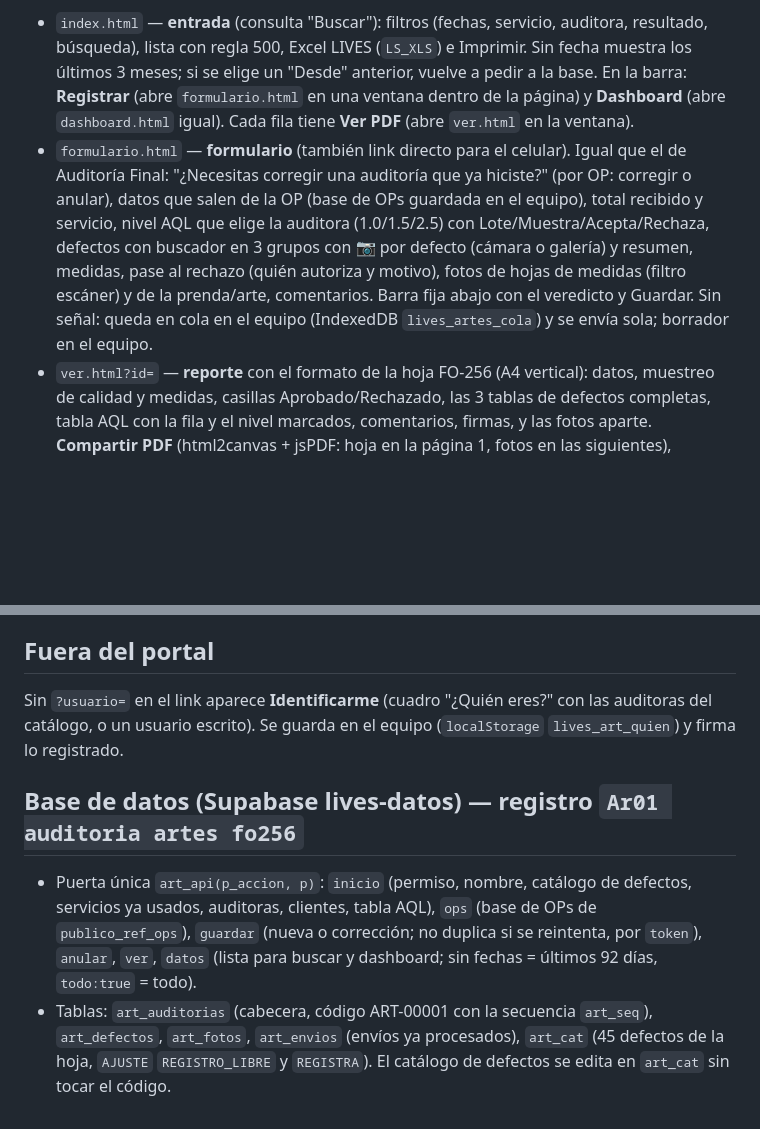
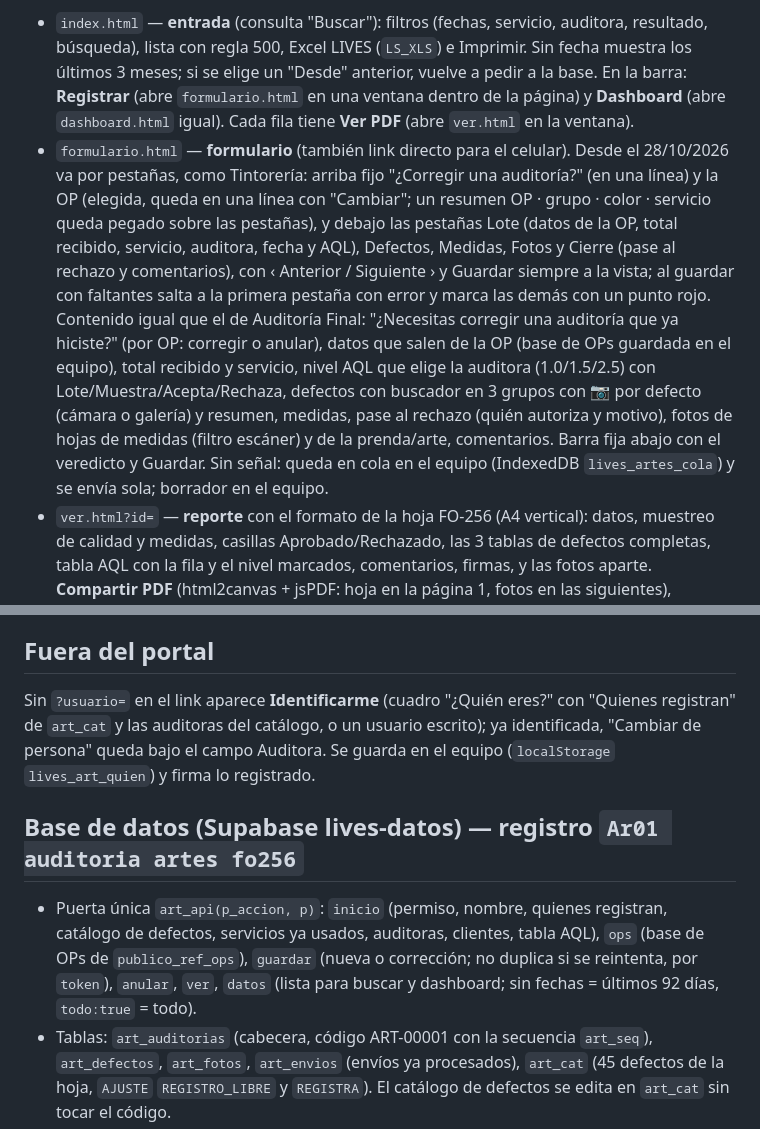
Before and after one commit to iaanalistalives-ux/lives-auditoria-artes, a Markdown page: CLAUDE.md, 2 parts joined by grey strips. Drawn GitHub-style; blank space fills up the shorter version.

Commit message:
CLAUDE.md: formulario por pestañas e Identificarme con Quienes registran
Co-Authored-By: Claude Opus 5.5 <noreply@anthropic.com>

```diff
--- a/CLAUDE.md
+++ b/CLAUDE.md
@@ -5,17 +5,17 @@ Las reglas generales de trabajo están en el repo privado `lives-instrucciones`
 ## Qué hace
 Auditoría de Artes/Calidad de un lote (hoja FO-256): estampado, bordado y lavandería, con AQL. Herramienta nueva (28/10/2026), aparte del formulario de Auditoría Final pero hecha lo más parecida posible a él. Aún no está en el portal: se usa con su link.
 - `index.html` — **entrada** (consulta "Buscar"): filtros (fechas, servicio, auditora, resultado, búsqueda), lista con regla 500, Excel LIVES (`LS_XLS`) e Imprimir. Sin fecha muestra los últimos 3 meses; si se elige un "Desde" anterior, vuelve a pedir a la base. En la barra: **Registrar** (abre `formulario.html` en una ventana dentro de la página) y **Dashboard** (abre `dashboard.html` igual). Cada fila tiene **Ver PDF** (abre `ver.html` en la ventana).
-- `formulario.html` — **formulario** (también link directo para el celular). Igual que el de Auditoría Final: "¿Necesitas corregir una auditoría que ya hiciste?" (por OP: corregir o anular), datos que salen de la OP (base de OPs guardada en el equipo), total recibido y servicio, nivel AQL que elige la auditora (1.0/1.5/2.5) con Lote/Muestra/Acepta/Rechaza, defectos con buscador en 3 grupos con 📷 por defecto (cámara o galería) y resumen, medidas, pase al rechazo (quién autoriza y motivo), fotos de hojas de medidas (filtro escáner) y de la prenda/arte, comentarios. Barra fija abajo con el veredicto y Guardar. Sin señal: queda en cola en el equipo (IndexedDB `lives_artes_cola`) y se envía sola; borrador en el equipo.
+- `formulario.html` — **formulario** (también link directo para el celular). Desde el 28/10/2026 va por pestañas, como Tintorería: arriba fijo "¿Corregir una auditoría?" (en una línea) y la OP (elegida, queda en una línea con "Cambiar"; un resumen OP · grupo · color · servicio queda pegado sobre las pestañas), y debajo las pestañas Lote (datos de la OP, total recibido, servicio, auditora, fecha y AQL), Defectos, Medidas, Fotos y Cierre (pase al rechazo y comentarios), con ‹ Anterior / Siguiente › y Guardar siempre a la vista; al guardar con faltantes salta a la primera pestaña con error y marca las demás con un punto rojo. Contenido igual que el de Auditoría Final: "¿Necesitas corregir una auditoría que ya hiciste?" (por OP: corregir o anular), datos que salen de la OP (base de OPs guardada en el equipo), total recibido y servicio, nivel AQL que elige la auditora (1.0/1.5/2.5) con Lote/Muestra/Acepta/Rechaza, defectos con buscador en 3 grupos con 📷 por defecto (cámara o galería) y resumen, medidas, pase al rechazo (quién autoriza y motivo), fotos de hojas de medidas (filtro escáner) y de la prenda/arte, comentarios. Barra fija abajo con el veredicto y Guardar. Sin señal: queda en cola en el equipo (IndexedDB `lives_artes_cola`) y se envía sola; borrador en el equipo.
 - `ver.html?id=` — **reporte** con el formato de la hoja FO-256 (A4 vertical): datos, muestreo de calidad y medidas, casillas Aprobado/Rechazado, las 3 tablas de defectos completas, tabla AQL con la fila y el nivel marcados, comentarios, firmas, y las fotos aparte. **Compartir PDF** (html2canvas + jsPDF: hoja en la página 1, fotos en las siguientes), Imprimir, Corregir y Anular.
 - `dashboard.html` — **dashboard**: filtros año/mes/servicio/cliente/auditora; KPI % lotes rechazados, lotes auditados, defectos por cada 100 prendas de muestra, % rechazados por medidas; rechazo por mes (líneas por año), defectos por tipo de arte, defectos más frecuentes, rechazo por servicio, por grupo y por cliente (mínimo 8 lotes; sin meta: se compara contra el promedio ponderado ± 1 desviación). Excel LIVES.
 
 Resultado automático: Calidad = total de defectos ≤ "acepta" de la tabla AQL (por lote y nivel). Medidas (si se llena la muestra) = defectos de medidas ≤ "acepta" de la fila de la tabla con esa muestra (o la inmediata inferior), mismo nivel. Final = RECHAZADO si cualquiera rechaza; con pase al rechazo queda APROBADO y se guarda `resultado_aql` = RECHAZADO. La base recalcula todo al guardar.
 
 ## Fuera del portal
-Sin `?usuario=` en el link aparece **Identificarme** (cuadro "¿Quién eres?" con las auditoras del catálogo, o un usuario escrito). Se guarda en el equipo (`localStorage` `lives_art_quien`) y firma lo registrado.
+Sin `?usuario=` en el link aparece **Identificarme** (cuadro "¿Quién eres?" con "Quienes registran" de `art_cat` y las auditoras del catálogo, o un usuario escrito); ya identificada, "Cambiar de persona" queda bajo el campo Auditora. Se guarda en el equipo (`localStorage` `lives_art_quien`) y firma lo registrado.
 
 ## Base de datos (Supabase lives-datos) — registro `Ar01 auditoria artes fo256`
-- Puerta única `art_api(p_accion, p)`: `inicio` (permiso, nombre, catálogo de defectos, servicios ya usados, auditoras, clientes, tabla AQL), `ops` (base de OPs de `publico_ref_ops`), `guardar` (nueva o corrección; no duplica si se reintenta, por `token`), `anular`, `ver`, `datos` (lista para buscar y dashboard; sin fechas = últimos 92 días, `todo:true` = todo).
+- Puerta única `art_api(p_accion, p)`: `inicio` (permiso, nombre, quienes registran, catálogo de defectos, servicios ya usados, auditoras, clientes, tabla AQL), `ops` (base de OPs de `publico_ref_ops`), `guardar` (nueva o corrección; no duplica si se reintenta, por `token`), `anular`, `ver`, `datos` (lista para buscar y dashboard; sin fechas = últimos 92 días, `todo:true` = todo).
 - Tablas: `art_auditorias` (cabecera, código ART-00001 con la secuencia `art_seq`), `art_defectos`, `art_fotos`, `art_envios` (envíos ya procesados), `art_cat` (45 defectos de la hoja, `AJUSTE` `REGISTRO_LIBRE` y `REGISTRA`). El catálogo de defectos se edita en `art_cat` sin tocar el código.
 - Funciones: `art_aql_tabla_`, `art_aql_`, `art_aql_med_`, `art_nombre_`, `art_supervision_`, `art_puede`, `art_foto_permitida`.
 - Fotos: almacén privado `artes-fotos`, ruta `AAAA-MM-DD/<token del envío>/<nombre>.jpg`. Se suben sin sesión (política `artes-fotos: subir` con `art_foto_permitida`: solo esa forma de ruta y fecha de hoy ±). Se ven con enlaces firmados de 1 hora.
```
